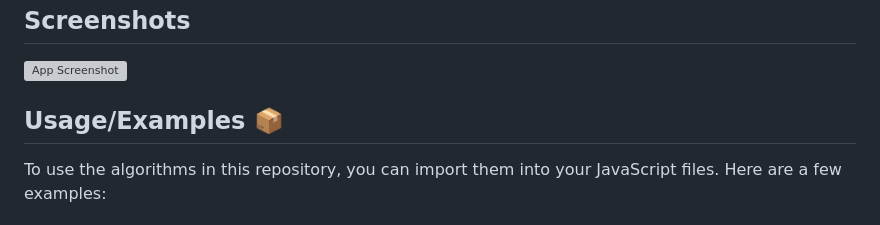
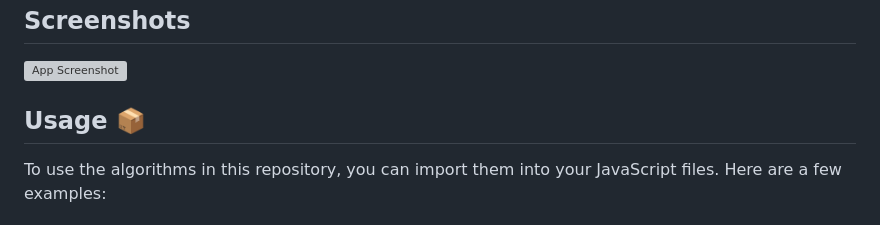
Before and after one commit to x-hamza47/js-algorithms, a Markdown page: README.md, the part around the change. Rendered like a GitHub page; grey boxes are pictures that could not be loaded.

```diff
--- a/README.md
+++ b/README.md
@@ -38,7 +38,7 @@ git clone https://github.com/x-hamza47/js-algorithms.git
 ![App Screenshot](https://amincharoliya.com/images/articles/js-algorithm.png)
 
 
-## Usage/Examples 📦
+## Usage 📦
 
 To use the algorithms in this repository, you can import them into your JavaScript files. Here are a few examples:
 
```
